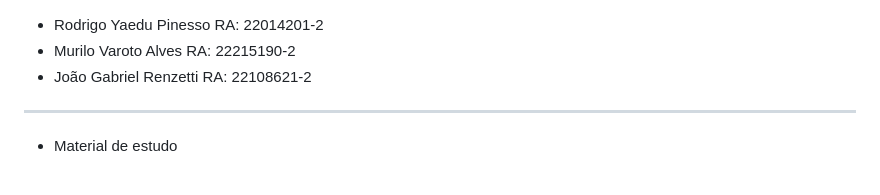
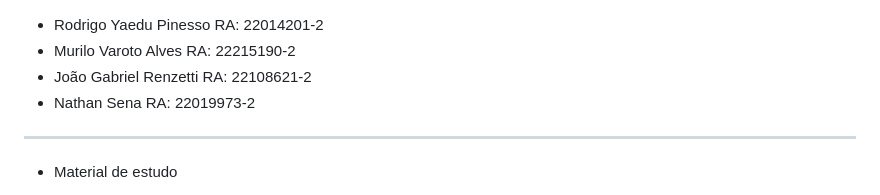
Before and after one commit to rodrigopinesso/Magic-Api-2, a Markdown page: README.md, the part around the change. Drawn GitHub-style.

```diff
--- a/README.md
+++ b/README.md
@@ -1,6 +1,7 @@
 - Rodrigo Yaedu Pinesso RA: 22014201-2
 - Murilo Varoto Alves RA: 22215190-2
 - João Gabriel Renzetti RA: 22108621-2
+- Nathan Sena RA: 22019973-2
 --------------------------------
 - Material de estudo
 * https://docs.nestjs.com/
```
